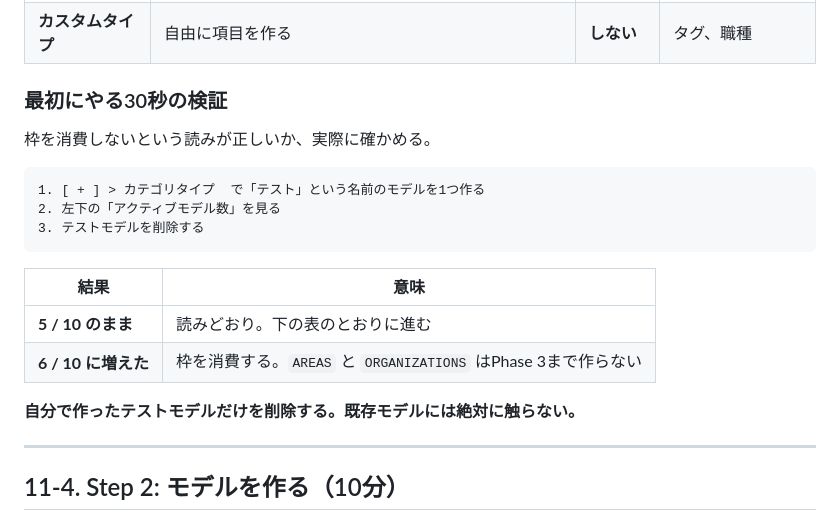
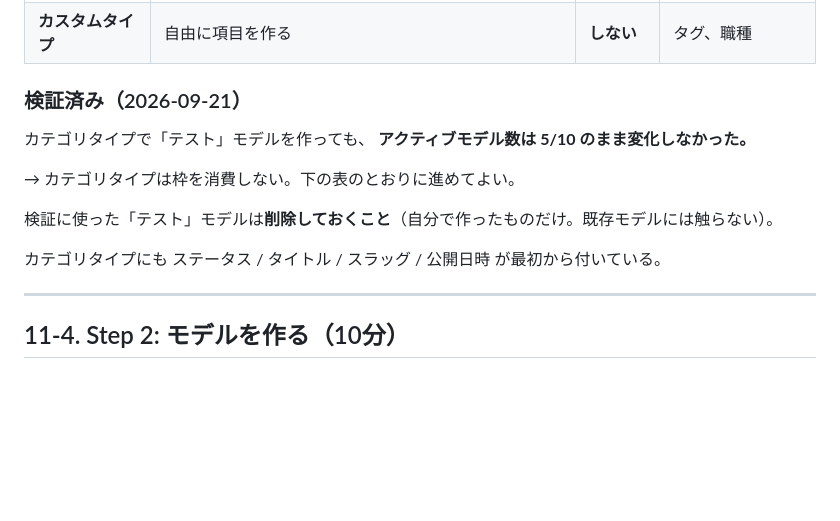
Before and after one commit to yoshiko-cmd/sisiden-hunter, a Markdown page: docs/sisiden-media/11-cms-quickstart.md, the part around the change. GitHub-like rendering; blank space fills up the shorter version.

````diff
--- a/docs/sisiden-media/11-cms-quickstart.md
+++ b/docs/sisiden-media/11-cms-quickstart.md
@@ -106,22 +106,16 @@ CMS画面の**左下**に、いちばん重要な数字が出ている。
 | **カテゴリタイプ** | 分類 | **しない** | 制作事例カテゴリー |
 | **カスタムタイプ** | 自由に項目を作る | **しない** | タグ、職種 |
 
-### 最初にやる30秒の検証
+### 検証済み（2026-09-21）
 
-枠を消費しないという読みが正しいか、実際に確かめる。
+カテゴリタイプで「テスト」モデルを作っても、
+**アクティブモデル数は 5/10 のまま変化しなかった。**
 
-```
-1. [ + ] > カテゴリタイプ  で「テスト」という名前のモデルを1つ作る
-2. 左下の「アクティブモデル数」を見る
-3. テストモデルを削除する
-```
+→ カテゴリタイプは枠を消費しない。下の表のとおりに進めてよい。
 
-| 結果 | 意味 |
-|---|---|
-| **5 / 10 のまま** | 読みどおり。下の表のとおりに進む |
-| **6 / 10 に増えた** | 枠を消費する。`AREAS` と `ORGANIZATIONS` はPhase 3まで作らない |
+検証に使った「テスト」モデルは**削除しておくこと**（自分で作ったものだけ。既存モデルには触らない）。
 
-**自分で作ったテストモデルだけを削除する。既存モデルには絶対に触らない。**
+カテゴリタイプにも ステータス / タイトル / スラッグ / 公開日時 が最初から付いている。
 
 ---
 
````
Also changed, not shown: docs/sisiden-media/01-current-site-analysis.md (+23 -9 lines), docs/sisiden-media/05-studio-cms-model.md (+6 -2 lines).
